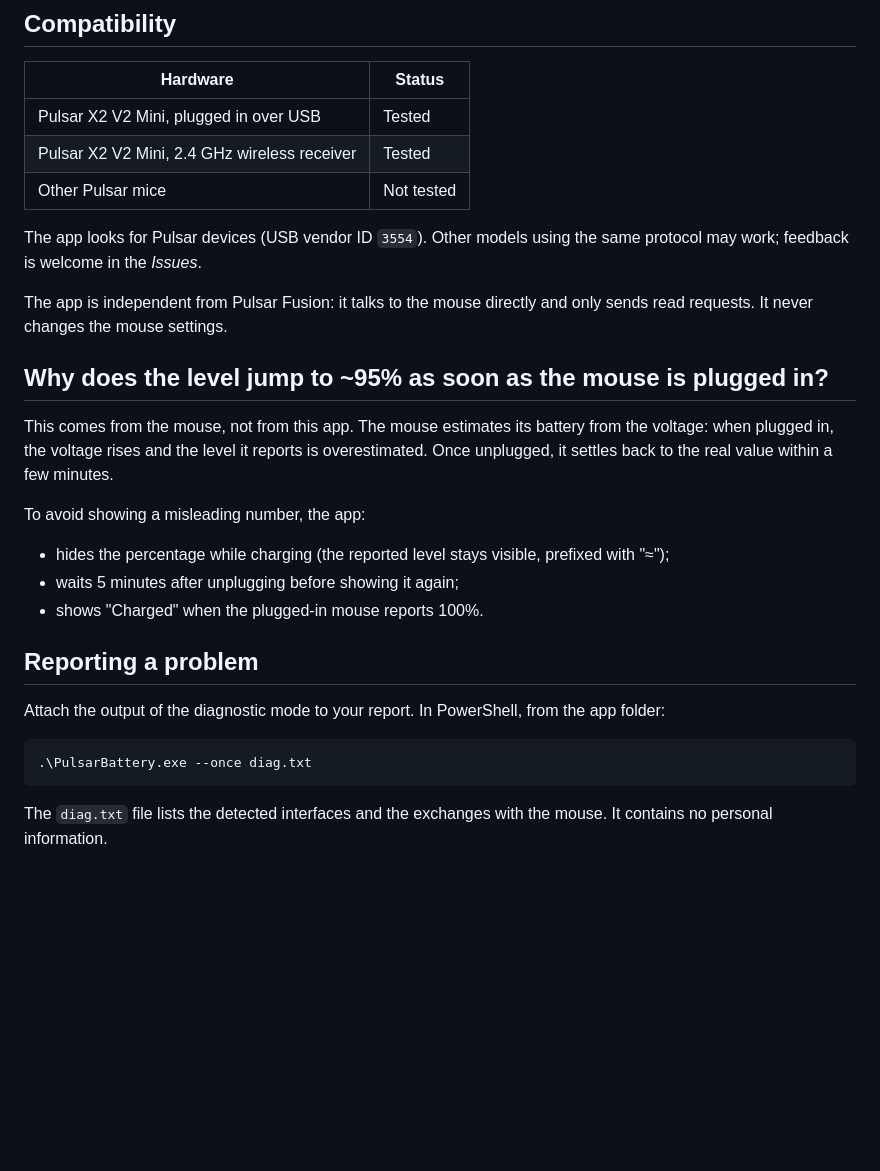
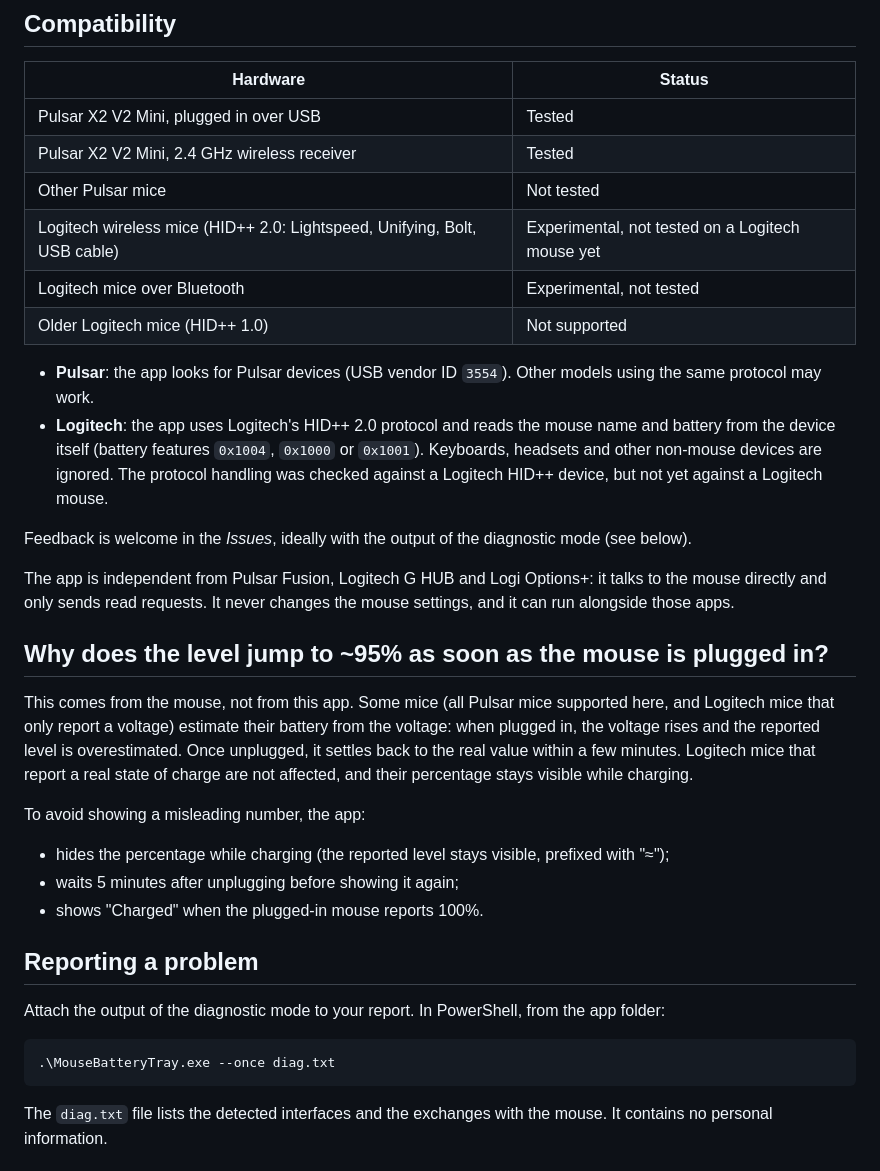
Before and after one commit to kxnzo1866/Mouse_Battery_Tray, a Markdown page: README.md, the part around one of its changes. Drawn GitHub-style; blank space fills up the shorter version.

````diff
--- a/README.md
+++ b/README.md
@@ -35,14 +38,20 @@ The installer is not code-signed (certificates cost money), so Windows SmartScre
 | Pulsar X2 V2 Mini, plugged in over USB | Tested |
 | Pulsar X2 V2 Mini, 2.4 GHz wireless receiver | Tested |
 | Other Pulsar mice | Not tested |
+| Logitech wireless mice (HID++ 2.0: Lightspeed, Unifying, Bolt, USB cable) | Experimental, not tested on a Logitech mouse yet |
+| Logitech mice over Bluetooth | Experimental, not tested |
+| Older Logitech mice (HID++ 1.0) | Not supported |
 
-The app looks for Pulsar devices (USB vendor ID `3554`). Other models using the same protocol may work; feedback is welcome in the *Issues*.
+- **Pulsar**: the app looks for Pulsar devices (USB vendor ID `3554`). Other models using the same protocol may work.
+- **Logitech**: the app uses Logitech's HID++ 2.0 protocol and reads the mouse name and battery from the device itself (battery features `0x1004`, `0x1000` or `0x1001`). Keyboards, headsets and other non-mouse devices are ignored. The protocol handling was checked against a Logitech HID++ device, but not yet against a Logitech mouse.
 
-The app is independent from Pulsar Fusion: it talks to the mouse directly and only sends read requests. It never changes the mouse settings.
+Feedback is welcome in the *Issues*, ideally with the output of the diagnostic mode (see below).
+
+The app is independent from Pulsar Fusion, Logitech G HUB and Logi Options+: it talks to the mouse directly and only sends read requests. It never changes the mouse settings, and it can run alongside those apps.
 
 ## Why does the level jump to ~95% as soon as the mouse is plugged in?
 
-This comes from the mouse, not from this app. The mouse estimates its battery from the voltage: when plugged in, the voltage rises and the level it reports is overestimated. Once unplugged, it settles back to the real value within a few minutes.
+This comes from the mouse, not from this app. Some mice (all Pulsar mice supported here, and Logitech mice that only report a voltage) estimate their battery from the voltage: when plugged in, the voltage rises and the reported level is overestimated. Once unplugged, it settles back to the real value within a few minutes. Logitech mice that report a real state of charge are not affected, and their percentage stays visible while charging.
 
 To avoid showing a misleading number, the app:
 
@@ -55,7 +64,7 @@ To avoid showing a misleading number, the app:
 Attach the output of the diagnostic mode to your report. In PowerShell, from the app folder:
 
 ```powershell
-.\PulsarBattery.exe --once diag.txt
+.\MouseBatteryTray.exe --once diag.txt
 ```
 
 The `diag.txt` file lists the detected interfaces and the exchanges with the mouse. It contains no personal information.
````
Also changed, not shown: other parts of README.md (+10 -7 lines), docs/screenshot.png, 4 other files.
